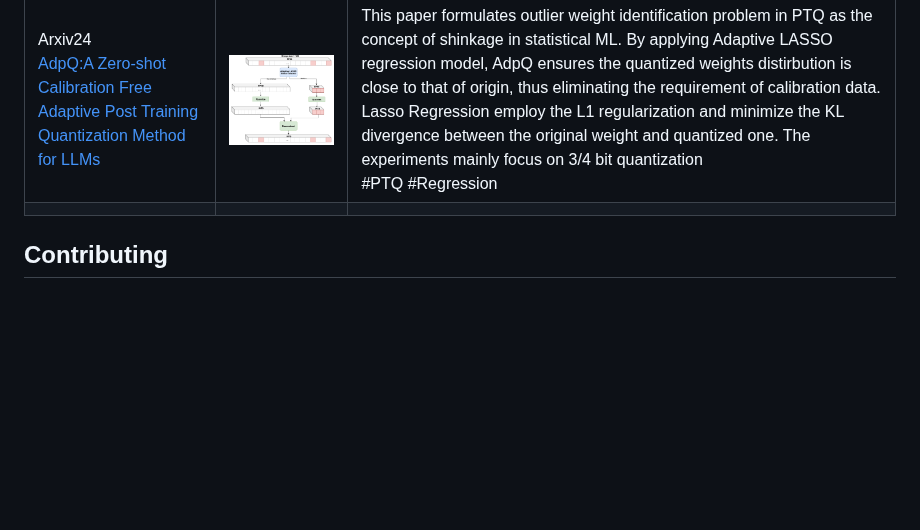
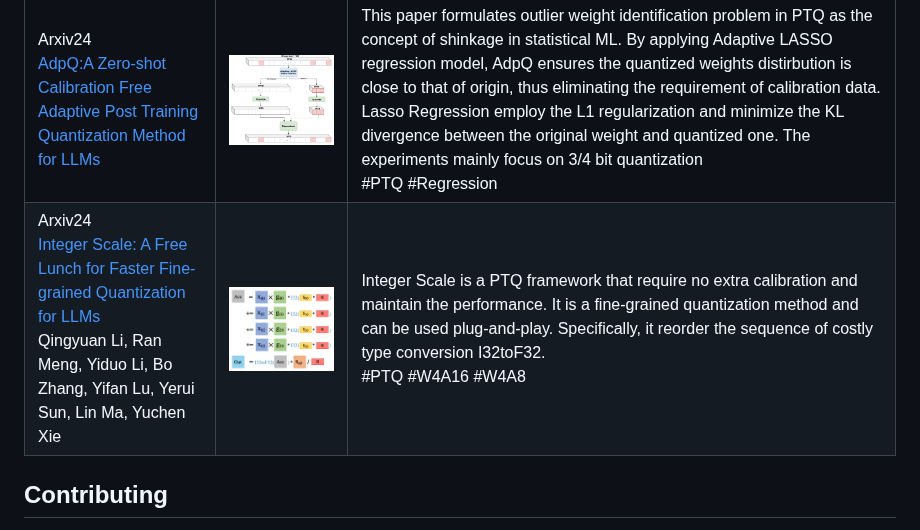
Before and after one commit to pprp/Awesome-LLM-Quantization, a Markdown page: README.md, the part around the change. GitHub-like rendering; pictures changed too: asset/image-20240603212845404.png (added); blank space fills up the shorter version.

Commit message:
Add Integer Scale Arxiv24

```diff
--- a/README.md
+++ b/README.md
@@ -32,7 +32,7 @@ This repository contains the following sections:
 | ICML24 <br>[BiLLM: Pushing the Limit of Post-Training Quantization for LLMs](https://arxiv.org/abs/2402.04291) <br> Wei Huang, Yangdong Liu, Haotong Qin, Ying Li, Shiming Zhang, Xianglong Liu, Michele Magno, Xiaojuan Qi <br> [Github](https://github.com/Aaronhuang-778/BiLLM) | ![image-20240529225417121](https://github.com/pprp/Awesome-LLM-Quantization/blob/main/asset/image-20240529225417121.png) | BiLLM is the first 1-bit post-training quatization framework for pretrained LLMs. BiLLM split the weights into salient weight and non-salient one. For the salient weights, they propose the binary residual approximation strategy. For the unsalient weights, they propose an optimal splitting search to group and binarize them independently. BiLLM achieve 8.41 ppl on LLaMA2-70B with only 1.08 bit.<br />#PTQ #1-bit |
 | Arxiv24 <br>[SliM-LLM: Salience-Driven Mixed-Precision Quantization for Large Language Models](https://arxiv.org/abs/2405.14917) <br> Wei Huang, Haotong Qin, Yangdong Liu, Yawei Li, Xianglong Liu, Luca Benini, Michele Magno, Xiaojuan Qi <br> [Github](https://github.com/Aaronhuang-778/SliM-LLM) | ![image-20240529231050896](https://github.com/pprp/Awesome-LLM-Quantization/blob/main/asset/image-20240529231050896.png) | This paper presents Slience-Driven Mixed-Precision Quantization for LLMs, called Slim-LLM, targeting 2-bit mixed precision quantization. Specifically, Silm-LLM involves two techniques: (1) Salience-Determined Bit Allocation (SBA): by minimizing the KL divergence between original output and the quantized output, the objective is to find the best bit assignment for each group. (2) Salience-Weighted Quantizer Calibration: by considering the element-wise salience within the group, Slim-LLM search for the calibration parameter $\gamma$ to prevent the degradation of local salient weight information in each group.<br />#MixedPrecision #2-bit |
 | Arxiv24<br>[AdpQ:A Zero-shot Calibration Free Adaptive Post Training Quantization Method for LLMs](https://arxiv.org/abs/2405.13358v1) | ![image-20240603205727796](asset/image-20240603205727796.png) | This paper formulates outlier weight identification problem in PTQ as the concept of shinkage in statistical ML. By applying Adaptive LASSO regression model, AdpQ ensures the quantized weights distirbution is close to that of origin, thus eliminating the requirement of calibration data. Lasso Regression employ the L1 regularization and minimize the KL divergence between the original weight and quantized one. The experiments mainly focus on 3/4 bit quantization<br />#PTQ #Regression |
-|                                                              |                                                              |                                                              |
+| Arxiv24<br /> [Integer Scale: A Free Lunch for Faster Fine-grained Quantization for LLMs](https://arxiv.org/abs/2405.14597v2) <br /> Qingyuan Li, Ran Meng, Yiduo Li, Bo Zhang, Yifan Lu, Yerui Sun, Lin Ma, Yuchen Xie | ![image-20240603212845404](asset/image-20240603212845404.png) | Integer Scale is a PTQ framework that require no extra calibration and maintain the performance. It is a fine-grained quantization method and can be used plug-and-play. Specifically, it reorder the sequence of costly type conversion I32toF32. <br />#PTQ #W4A16 #W4A8 |
 
 
 
```
